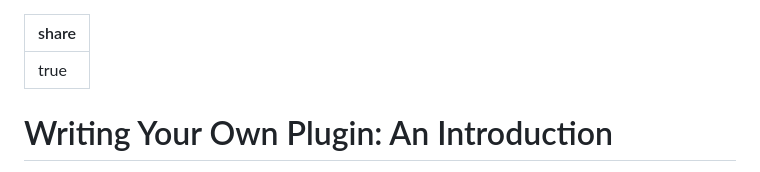
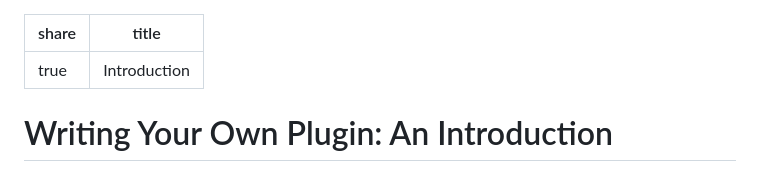
Before and after one commit to frethop/frethop.github.io, a Markdown page: articles/00 Plugins - An Introduction.md, the part around the change. Drawn GitHub-style.

Commit message:
PUSH NOTE : 00 Plugins - An Introduction.md

```diff
--- a/articles/00 Plugins - An Introduction.md
+++ b/articles/00 Plugins - An Introduction.md
@@ -1,5 +1,6 @@
 ---
 share: true
+title: Introduction
 ---
 # Writing Your Own Plugin: An Introduction
 My family enjoys board games.  From the standard to the odd, we love to play them.  Many board games have the idea of *expansion packs* -- new additions to a game that changes the way to play or adds a new challenge.  Several of the games we have played are actually boring without a few expansions.
```
